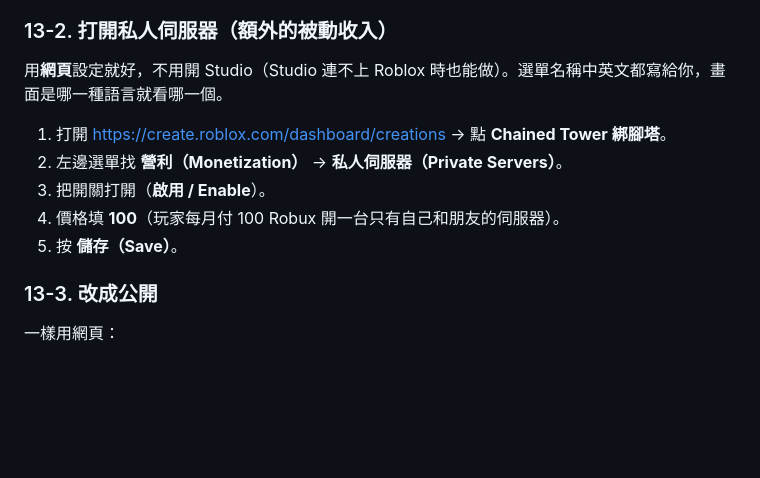
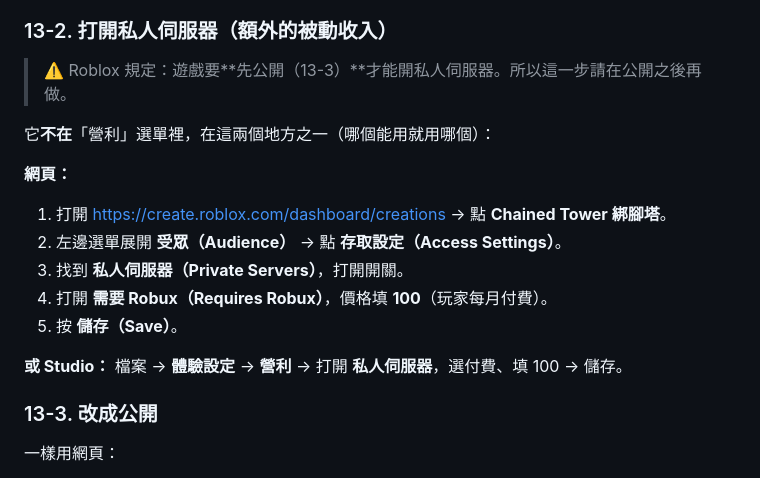
Before and after one commit to TOYOTA-D82/Game, a Markdown page: roblox/chained-tower/新手教學.md, the part around the change. GitHub-like rendering; blank space fills up the shorter version.

Commit message:
Guide: private servers live under Audience > Access Settings and need a public game first
Co-Authored-By: Claude Opus 5.5 <noreply@anthropic.com>
Claude-Session: https://claude.ai/code/session_01WAEj9vuUNpTQhhzGkqEv1u

```diff
--- a/roblox/chained-tower/新手教學.md
+++ b/roblox/chained-tower/新手教學.md
@@ -417,13 +417,18 @@ FireTrail = 223456789
 
 ### 13-2. 打開私人伺服器（額外的被動收入）
 
-用**網頁**設定就好，不用開 Studio（Studio 連不上 Roblox 時也能做）。選單名稱中英文都寫給你，畫面是哪一種語言就看哪一個。
+> ⚠️ Roblox 規定：遊戲要**先公開（13-3）**才能開私人伺服器。所以這一步請在公開之後再做。
 
+它**不在**「營利」選單裡，在這兩個地方之一（哪個能用就用哪個）：
+
+**網頁：**
 1. 打開 <https://create.roblox.com/dashboard/creations> → 點 **Chained Tower 綁腳塔**。
-2. 左邊選單找 **營利（Monetization）** → **私人伺服器（Private Servers）**。
-3. 把開關打開（**啟用 / Enable**）。
-4. 價格填 **100**（玩家每月付 100 Robux 開一台只有自己和朋友的伺服器）。
+2. 左邊選單展開 **受眾（Audience）** → 點 **存取設定（Access Settings）**。
+3. 找到 **私人伺服器（Private Servers）**，打開開關。
+4. 打開 **需要 Robux（Requires Robux）**，價格填 **100**（玩家每月付費）。
 5. 按 **儲存（Save）**。
+
+**或 Studio：** 檔案 → **體驗設定** → **營利** → 打開 **私人伺服器**，選付費、填 100 → 儲存。
 
 ### 13-3. 改成公開
 
```
